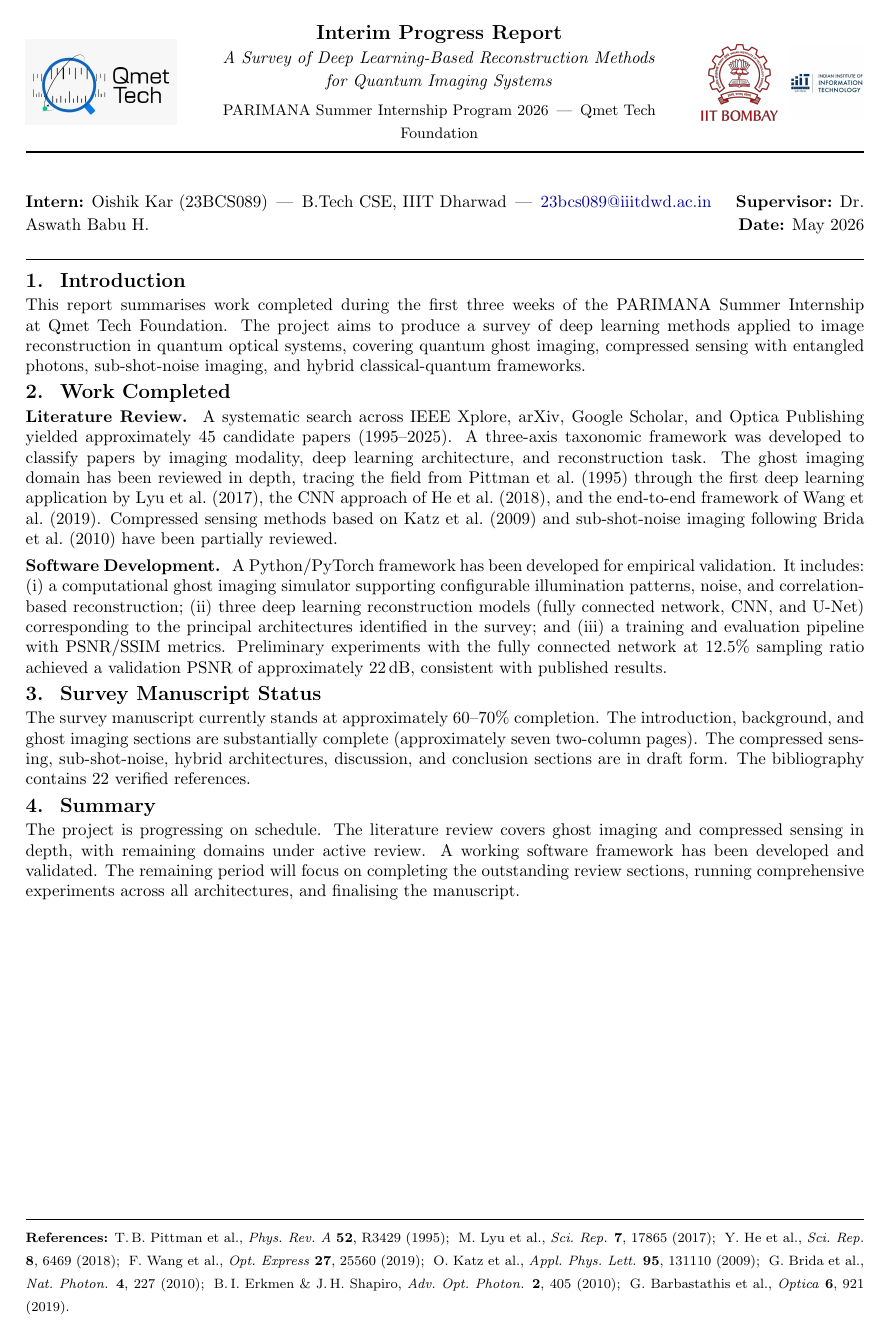
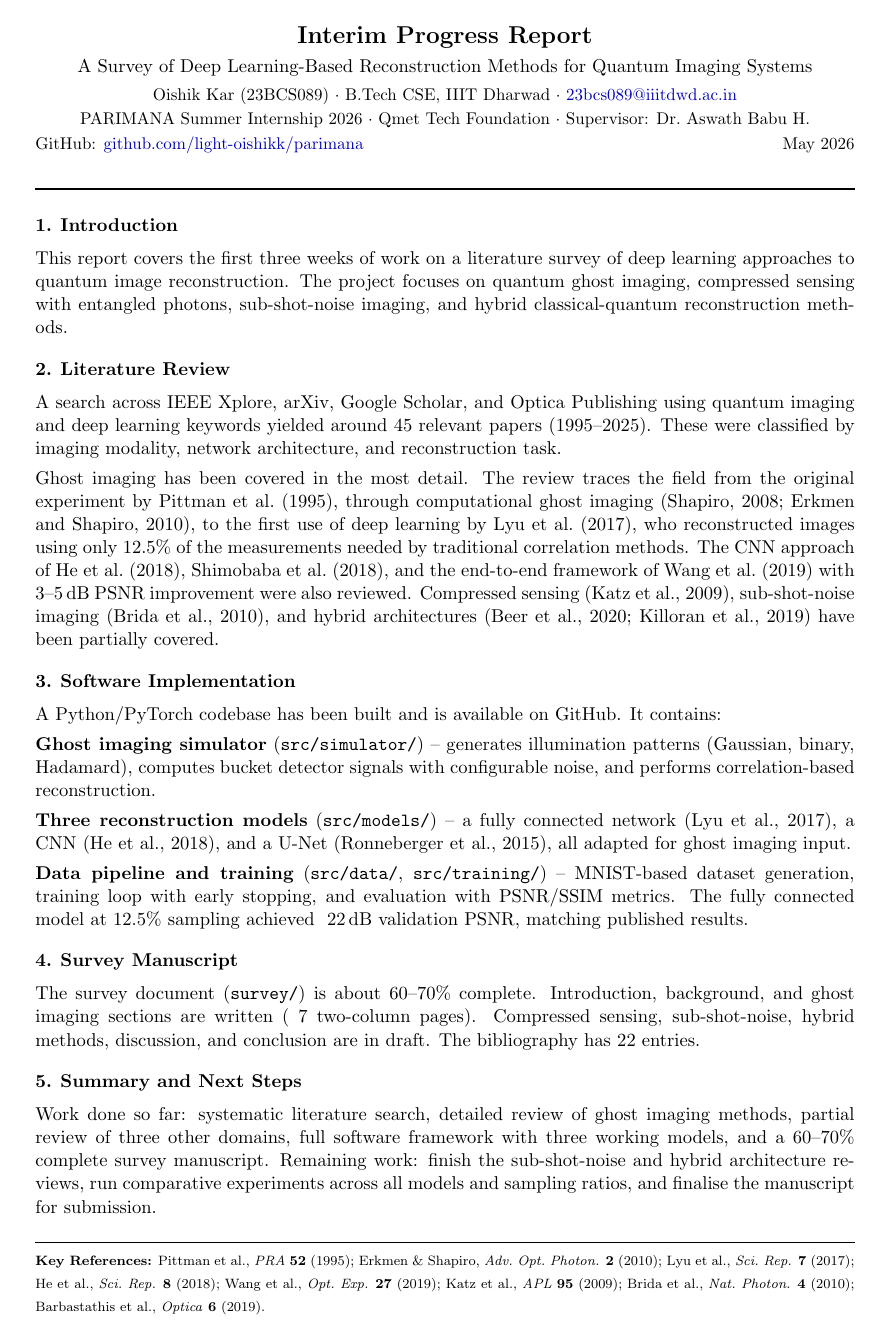
Before and after one commit to light-oishikk/parimana, a LaTeX document (progress-report/progress_report_onepage.tex): the whole page. Compiled offline with pdfLaTeX.

Commit message:
clean one-page progress report with github link

```diff
--- a/progress-report/progress_report_onepage.tex
+++ b/progress-report/progress_report_onepage.tex
@@ -19,60 +19,52 @@
-\begin{minipage}{0.18\textwidth}
-\includegraphics[width=\linewidth]{qmet.jpeg}
-\end{minipage}\hfill
-\begin{minipage}{0.55\textwidth}
-\centering
-{\large\bfseries Interim Progress Report}\\[2pt]
-{\small\textit{A Survey of Deep Learning-Based Reconstruction Methods}\\
-\textit{for Quantum Imaging Systems}}\\[4pt]
-{\footnotesize PARIMANA Summer Internship Program 2026 \,|\, Qmet Tech Foundation}
-\end{minipage}\hfill
-\begin{minipage}{0.09\textwidth}
-\includegraphics[width=\linewidth]{bombay.png}
-\end{minipage}\;
-\begin{minipage}{0.09\textwidth}
-\includegraphics[width=\linewidth]{OIP.png}
-\end{minipage}
+\begin{center}
+{\Large\bfseries Interim Progress Report}\\[3pt]
+{\normalsize A Survey of Deep Learning-Based Reconstruction Methods for Quantum Imaging Systems}\\[3pt]
+{\small Oishik Kar (23BCS089) $\cdot$ B.Tech CSE, IIIT Dharwad $\cdot$ \href{mailto:23bcs089@iiitdwd.ac.in}{23bcs089@iiitdwd.ac.in}}\\[1pt]
+{\small PARIMANA Summer Internship 2026 $\cdot$ Qmet Tech Foundation $\cdot$ Supervisor: Dr.\ Aswath Babu H.}\\[1pt]
+{\small GitHub: \href{https://github.com/light-oishikk/parimana}{github.com/light-oishikk/parimana} \hfill May 2026}
+\end{center}
 
-\vspace{2pt}
-\rule{\textwidth}{1pt}
-\vspace{1pt}
+\vspace{-2pt}
+\rule{\textwidth}{0.8pt}
 
-{\small\textbf{Intern:} Oishik Kar (23BCS089) \,|\, B.Tech CSE, IIIT Dharwad \,|\, \href{mailto:23bcs089@iiitdwd.ac.in}{23bcs089@iiitdwd.ac.in} \hfill \textbf{Supervisor:} Dr.\ Aswath Babu H. \hfill \textbf{Date:} May 2026}
+\section{Introduction}
 
-\rule{\textwidth}{0.4pt}
+This report covers the first three weeks of work on a literature survey of deep learning approaches to quantum image reconstruction. The project focuses on quantum ghost imaging, compressed sensing with entangled photons, sub-shot-noise imaging, and hybrid classical-quantum reconstruction methods.
 
-% ── Body ────────────────────────────────────────────────
-{\small
+\section{Literature Review}
 
-\textbf{\large 1.\; Introduction}\\[2pt]
-This report summarises work completed during the first three weeks of the PARIMANA Summer Internship at Qmet Tech Foundation. The project aims to produce a survey of deep learning methods applied to image reconstruction in quantum optical systems, covering quantum ghost imaging, compressed sensing with entangled photons, sub-shot-noise imaging, and hybrid classical-quantum frameworks.
+A search across IEEE Xplore, arXiv, Google Scholar, and Optica Publishing using quantum imaging and deep learning keywords yielded around 45 relevant papers (1995--2025). These were classified by imaging modality, network architecture, and reconstruction task.
 
-\textbf{\large 2.\; Work Completed}\\[2pt]
-\textbf{Literature Review.}\;
-A systematic search across IEEE Xplore, arXiv, Google Scholar, and Optica Publishing yielded approximately 45 candidate papers (1995--2025). A three-axis taxonomic framework was developed to classify papers by imaging modality, deep learning architecture, and reconstruction task. The ghost imaging domain has been reviewed in depth, tracing the field from Pittman et al.\ (1995) through the first deep learning application by Lyu et al.\ (2017), the CNN approach of He et al.\ (2018), and the end-to-end framework of Wang et al.\ (2019). Compressed sensing methods based on Katz et al.\ (2009) and sub-shot-noise imaging following Brida et al.\ (2010) have been partially reviewed.
+Ghost imaging has been covered in the most detail. The review traces the field from the original experiment by Pittman et al.\ (1995), through computational ghost imaging (Shapiro, 2008; Erkmen and Shapiro, 2010), to the first use of deep learning by Lyu et al.\ (2017), who reconstructed images using only 12.5\% of the measurements needed by traditional correlation methods. The CNN approach of He et al.\ (2018), Shimobaba et al.\ (2018), and the end-to-end framework of Wang et al.\ (2019) with 3--5\,dB PSNR improvement were also reviewed. Compressed sensing (Katz et al., 2009), sub-shot-noise imaging (Brida et al., 2010), and hybrid architectures (Beer et al., 2020; Killoran et al., 2019) have been partially covered.
 
-\textbf{Software Development.}\;
-A Python/PyTorch framework has been developed for empirical validation. It includes: (i) a computational ghost imaging simulator supporting configurable illumination patterns, noise, and correlation-based reconstruction; (ii) three deep learning reconstruction models (fully connected network, CNN, and U-Net) corresponding to the principal architectures identified in the survey; and (iii) a training and evaluation pipeline with PSNR/SSIM metrics. Preliminary experiments with the fully connected network at 12.5\% sampling ratio achieved a validation PSNR of approximately 22\,dB, consistent with published results.
+\section{Software Implementation}
 
-\textbf{\large 3.\; Survey Manuscript Status}\\[2pt]
-The survey manuscript currently stands at approximately 60--70\% completion. The introduction, background, and ghost imaging sections are substantially complete (approximately seven two-column pages). The compressed sensing, sub-shot-noise, hybrid architectures, discussion, and conclusion sections are in draft form. The bibliography contains 22 verified references.
+A Python/PyTorch codebase has been built and is available on GitHub. It contains:
 
-\textbf{\large 4.\; Summary}\\[2pt]
-The project is progressing on schedule. The literature review covers ghost imaging and compressed sensing in depth, with remaining domains under active review. A working software framework has been developed and validated. The remaining period will focus on completing the outstanding review sections, running comprehensive experiments across all architectures, and finalising the manuscript.
+\textbf{Ghost imaging simulator} (\texttt{src/simulator/}) -- generates illumination patterns (Gaussian, binary, Hadamard), computes bucket detector signals with configurable noise, and performs correlation-based reconstruction.
 
-}
+\textbf{Three reconstruction models} (\texttt{src/models/}) -- a fully connected network (Lyu et al., 2017), a CNN (He et al., 2018), and a U-Net (Ronneberger et al., 2015), all adapted for ghost imaging input.
+
+\textbf{Data pipeline and training} (\texttt{src/data/}, \texttt{src/training/}) -- MNIST-based dataset generation, training loop with early stopping, and evaluation with PSNR/SSIM metrics. The fully connected model at 12.5\% sampling achieved ~22\,dB validation PSNR, matching published results.
+
+\section{Survey Manuscript}
+
+The survey document (\texttt{survey/}) is about 60--70\% complete. Introduction, background, and ghost imaging sections are written (~7 two-column pages). Compressed sensing, sub-shot-noise, hybrid methods, discussion, and conclusion are in draft. The bibliography has 22 entries.
+
+\section{Summary and Next Steps}
+
+Work done so far: systematic literature search, detailed review of ghost imaging methods, partial review of three other domains, full software framework with three working models, and a 60--70\% complete survey manuscript. Remaining work: finish the sub-shot-noise and hybrid architecture reviews, run comparative experiments across all models and sampling ratios, and finalise the manuscript for submission.
 
 \vfill
 \rule{\textwidth}{0.4pt}
-{\scriptsize\textbf{References:}
-T.\,B.\ Pittman et al., \textit{Phys.\ Rev.\ A} \textbf{52}, R3429 (1995);\;
-M.\ Lyu et al., \textit{Sci.\ Rep.} \textbf{7}, 17865 (2017);\;
-Y.\ He et al., \textit{Sci.\ Rep.} \textbf{8}, 6469 (2018);\;
-F.\ Wang et al., \textit{Opt.\ Express} \textbf{27}, 25560 (2019);\;
-O.\ Katz et al., \textit{Appl.\ Phys.\ Lett.} \textbf{95}, 131110 (2009);\;
-G.\ Brida et al., \textit{Nat.\ Photon.} \textbf{4}, 227 (2010);\;
-B.\,I.\ Erkmen \& J.\,H.\ Shapiro, \textit{Adv.\ Opt.\ Photon.} \textbf{2}, 405 (2010);\;
-G.\ Barbastathis et al., \textit{Optica} \textbf{6}, 921 (2019).
-}
+{\scriptsize\textbf{Key References:}
+Pittman et al., \textit{PRA} \textbf{52} (1995);
+Erkmen \& Shapiro, \textit{Adv.\ Opt.\ Photon.} \textbf{2} (2010);
+Lyu et al., \textit{Sci.\ Rep.} \textbf{7} (2017);
+He et al., \textit{Sci.\ Rep.} \textbf{8} (2018);
+Wang et al., \textit{Opt.\ Exp.} \textbf{27} (2019);
+Katz et al., \textit{APL} \textbf{95} (2009);
+Brida et al., \textit{Nat.\ Photon.} \textbf{4} (2010);
+Barbastathis et al., \textit{Optica} \textbf{6} (2019).}
 
 \end{document}
```
Also changed, not shown: progress-report/progress_report_onepage.pdf, progress-report/progress_report_onepage.tex (14 more changed lines).
